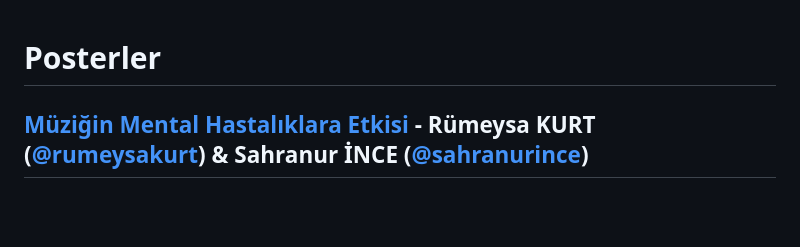
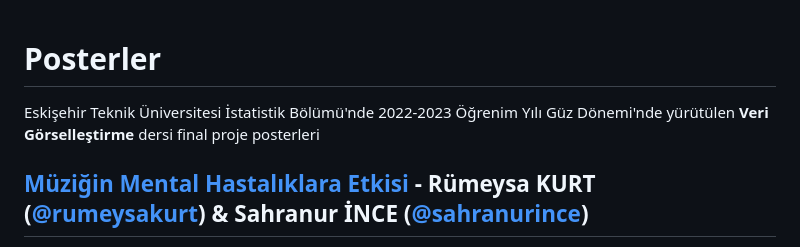
Before and after one commit to mcavs/ESTUStat_2022Guz_VeriGorsellestirme, a Markdown page: Projeler/Posterler/Readme.md, the part around the change. GitHub-like rendering; blank space fills up the shorter version.

```diff
--- a/Projeler/Posterler/Readme.md
+++ b/Projeler/Posterler/Readme.md
@@ -1,5 +1,7 @@
 
 # Posterler
+
+Eskişehir Teknik Üniversitesi İstatistik Bölümü'nde 2022-2023 Öğrenim Yılı Güz Dönemi'nde yürütülen **Veri Görselleştirme** dersi final proje posterleri
 
 ## [Müziğin Mental Hastalıklara Etkisi](https://github.com/rumeysakurt/Veri-Gorsellestirme-Dersi-Proje) - Rümeysa KURT ([@rumeysakurt](https://github.com/rumeysakurt)) & Sahranur İNCE ([@sahranurince](https://github.com/sahranurince))
 
```
